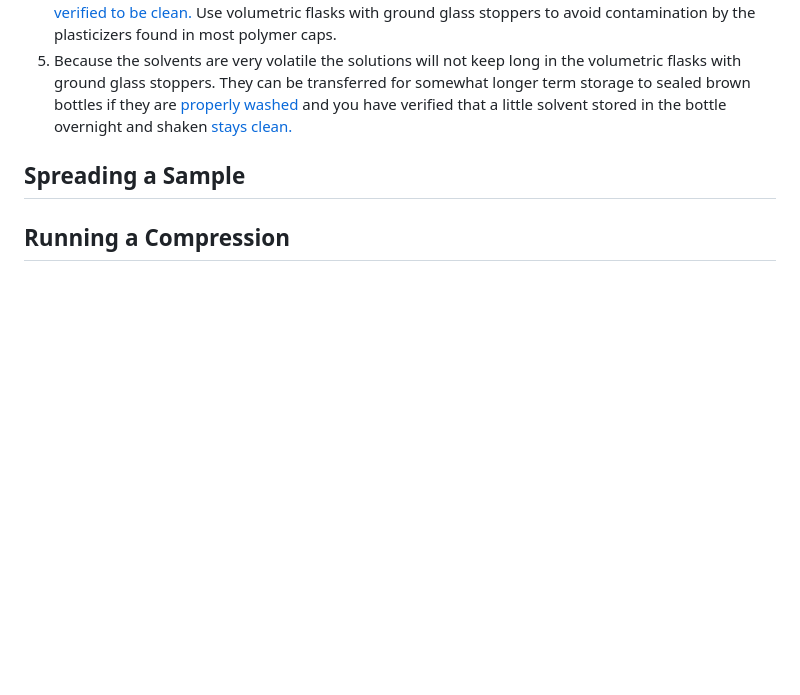
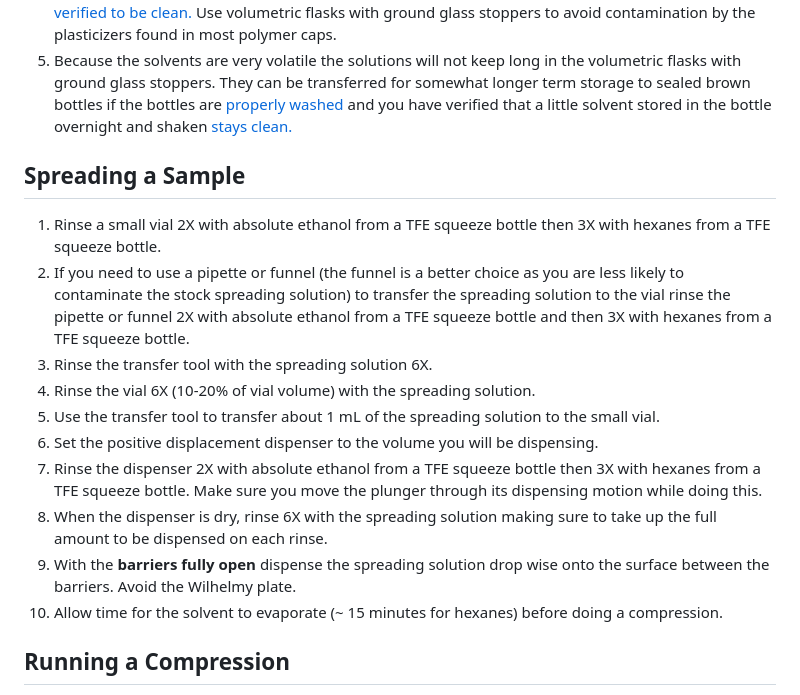
Before and after one commit to gutow/Langmuir_Trough, a Markdown page: docs/Gutow Lab Trough SOPs.md, the part around the change. Rendered like a GitHub page; blank space fills up the shorter version.

Commit message:
First complete SOPs draft

```diff
--- a/docs/Gutow Lab Trough SOPs.md
+++ b/docs/Gutow Lab Trough SOPs.md
@@ -162,12 +162,34 @@ molecule during a compression.
 5. Because the solvents are very volatile the solutions will not keep long
    in the volumetric flasks with ground glass stoppers. They can be
    transferred for somewhat longer term storage to sealed brown bottles
-   if they are [properly washed](#checking-spreading-solvent-cleanliness)
+   if the bottles are
+   [properly washed](#checking-spreading-solvent-cleanliness)
    and you have verified that a little solvent stored in the bottle
    overnight and shaken [stays clean.](#checking-spreading-solvent-cleanliness)
 
 ## Spreading a Sample
-
+1. Rinse a small vial 2X with absolute ethanol from a TFE squeeze bottle
+   then 3X with hexanes from a TFE squeeze bottle.
+2. If you need to use a pipette or funnel (the funnel is a better choice as
+   you are less likely to contaminate the stock spreading solution) to transfer
+   the spreading solution to the vial rinse the pipette or funnel 2X with
+   absolute ethanol from a TFE squeeze bottle and then 3X with hexanes from
+   a TFE squeeze bottle.
+3. Rinse the transfer tool with the spreading solution 6X.
+4. Rinse the vial 6X (10-20% of vial volume) with the spreading solution.
+5. Use the transfer tool to transfer about 1 mL of the spreading solution to
+   the small vial.
+6. Set the positive displacement dispenser to the volume you will be
+   dispensing.
+7. Rinse the dispenser 2X with absolute ethanol from a TFE squeeze bottle
+   then 3X with hexanes from a TFE squeeze bottle. Make sure you move the
+   plunger through its dispensing motion while doing this.
+8. When the dispenser is dry, rinse 6X with the spreading solution making
+   sure to take up the full amount to be dispensed on each rinse.
+9. With the **barriers fully open** dispense the spreading solution drop wise
+   onto the surface between the barriers. Avoid the Wilhelmy plate.
+10. Allow time for the solvent to evaporate (~ 15 minutes for hexanes)
+    before doing a compression.
 
 ## Running a Compression
 1. Trough must first be
```
